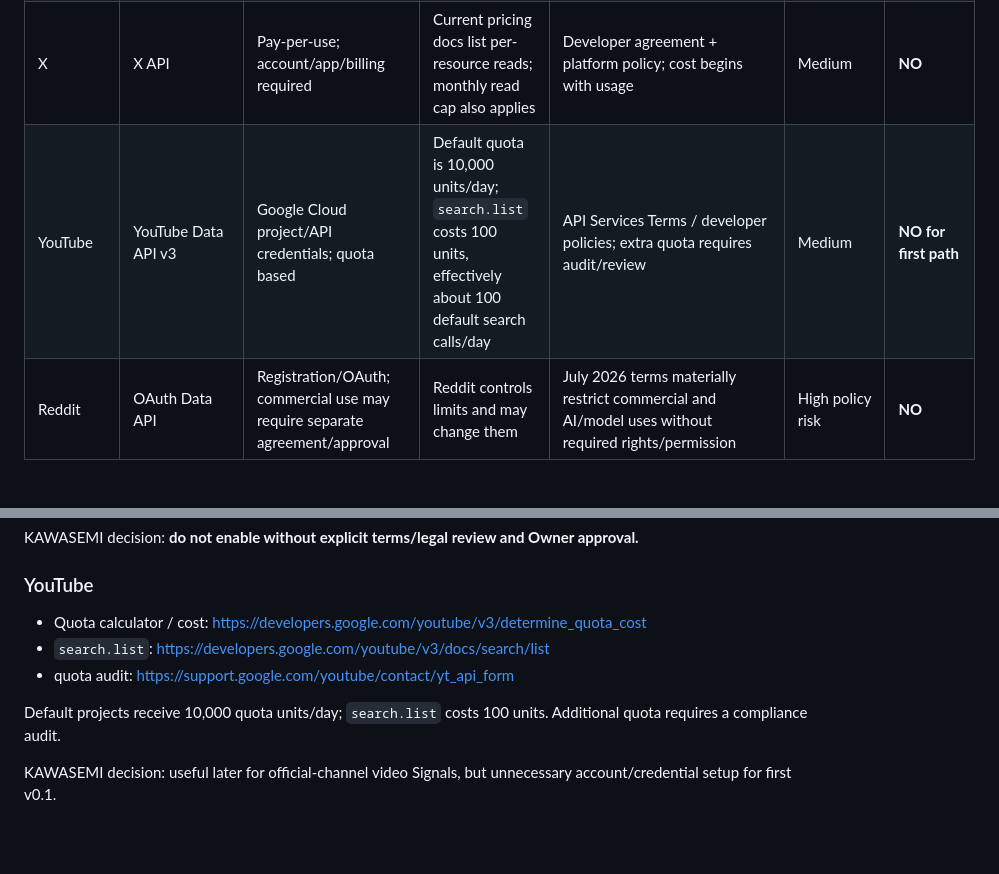
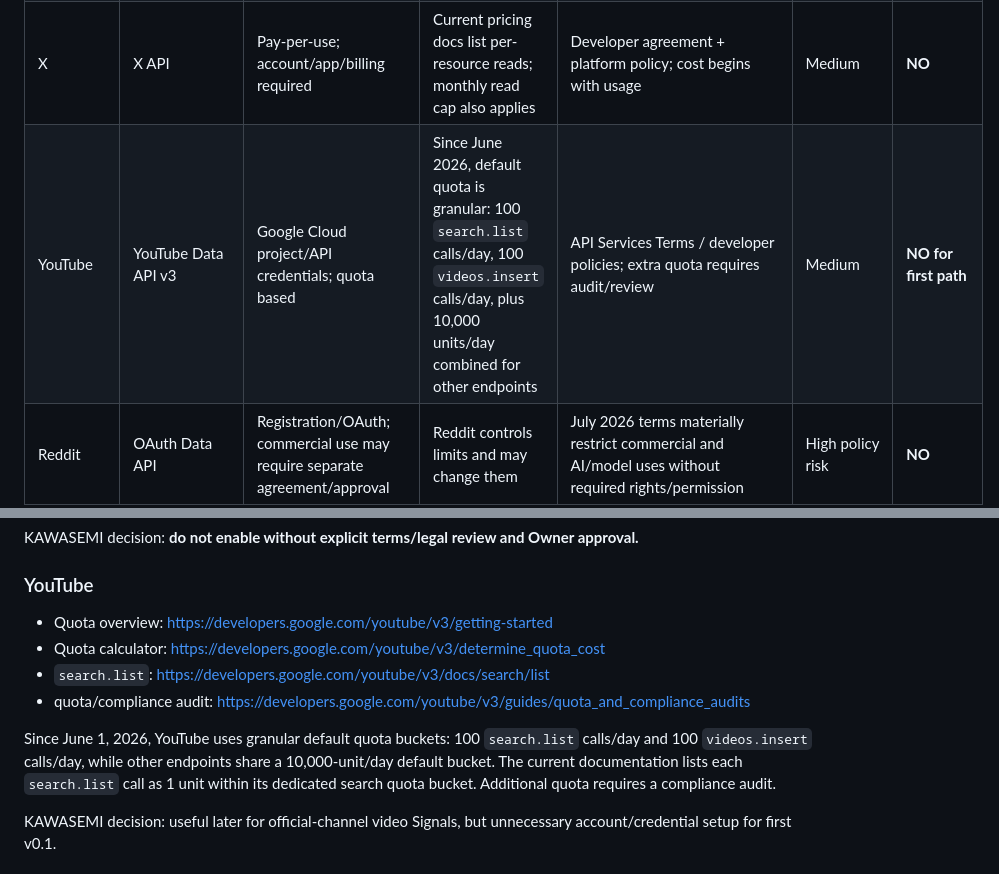
Before and after one commit to nineq9/hato-cards, a Markdown page: docs/ai-data/SOURCE_FEASIBILITY_V0_1.md, 2 parts joined by grey strips. Drawn GitHub-style; blank space fills up the shorter version.

Commit message:
Correct 2026 YouTube granular quota details

```diff
--- a/docs/ai-data/SOURCE_FEASIBILITY_V0_1.md
+++ b/docs/ai-data/SOURCE_FEASIBILITY_V0_1.md
@@ -47,7 +47,7 @@ The reason is not lack of product value. These currently add payment, credential
 | GDELT 2.0 | DOC API / open data files | Free/open; no paid API dependency | DOC API docs reviewed; no numeric public rate limit found in reviewed official material — cache/throttle conservatively | GDELT data is open, but linked publisher content retains publisher rights | Low | **YES** |
 | Telegram | Telegram API / TDLib / client APIs | API itself can be used without a per-call fee, but requires Telegram/API credentials | Dynamic `FLOOD_WAIT_X` limits | Current Telegram API terms include significant Content Licensing / AI-scraping restrictions; requires terms review for KAWASEMI processing | High policy risk | **NO** |
 | X | X API | Pay-per-use; account/app/billing required | Current pricing docs list per-resource reads; monthly read cap also applies | Developer agreement + platform policy; cost begins with usage | Medium | **NO** |
-| YouTube | YouTube Data API v3 | Google Cloud project/API credentials; quota based | Default quota is 10,000 units/day; `search.list` costs 100 units, effectively about 100 default search calls/day | API Services Terms / developer policies; extra quota requires audit/review | Medium | **NO for first path** |
+| YouTube | YouTube Data API v3 | Google Cloud project/API credentials; quota based | Since June 2026, default quota is granular: 100 `search.list` calls/day, 100 `videos.insert` calls/day, plus 10,000 units/day combined for other endpoints | API Services Terms / developer policies; extra quota requires audit/review | Medium | **NO for first path** |
 | Reddit | OAuth Data API | Registration/OAuth; commercial use may require separate agreement/approval | Reddit controls limits and may change them | July 2026 terms materially restrict commercial and AI/model uses without required rights/permission | High policy risk | **NO** |
 | News media | RSS, licensed API, or permitted web endpoints | Varies | Varies | Publisher-specific. Example: Guardian terms materially restrict automated/AI/commercial reuse; do not generalize across publishers | Medium–High | **Only approved RSS feeds** |
 | Reuters | Reuters Connect API / content licensing | Commercial/metered subscription or licensing | Contract-dependent | Licensed content/entitlements | High cost/admin | **NO** |
@@ -104,11 +104,12 @@ The current API terms include a Content Licensing / AI Scraping section with res
 KAWASEMI decision: **do not enable without explicit terms/legal review and Owner approval.**
 
 ### YouTube
-- Quota calculator / cost: https://developers.google.com/youtube/v3/determine_quota_cost
+- Quota overview: https://developers.google.com/youtube/v3/getting-started
+- Quota calculator: https://developers.google.com/youtube/v3/determine_quota_cost
 - `search.list`: https://developers.google.com/youtube/v3/docs/search/list
-- quota audit: https://support.google.com/youtube/contact/yt_api_form
+- quota/compliance audit: https://developers.google.com/youtube/v3/guides/quota_and_compliance_audits
 
-Default projects receive 10,000 quota units/day; `search.list` costs 100 units. Additional quota requires a compliance audit.
+Since June 1, 2026, YouTube uses granular default quota buckets: 100 `search.list` calls/day and 100 `videos.insert` calls/day, while other endpoints share a 10,000-unit/day default bucket. The current documentation lists each `search.list` call as 1 unit within its dedicated search quota bucket. Additional quota requires a compliance audit.
 
 KAWASEMI decision: useful later for official-channel video Signals, but unnecessary account/credential setup for first v0.1.
 
```
